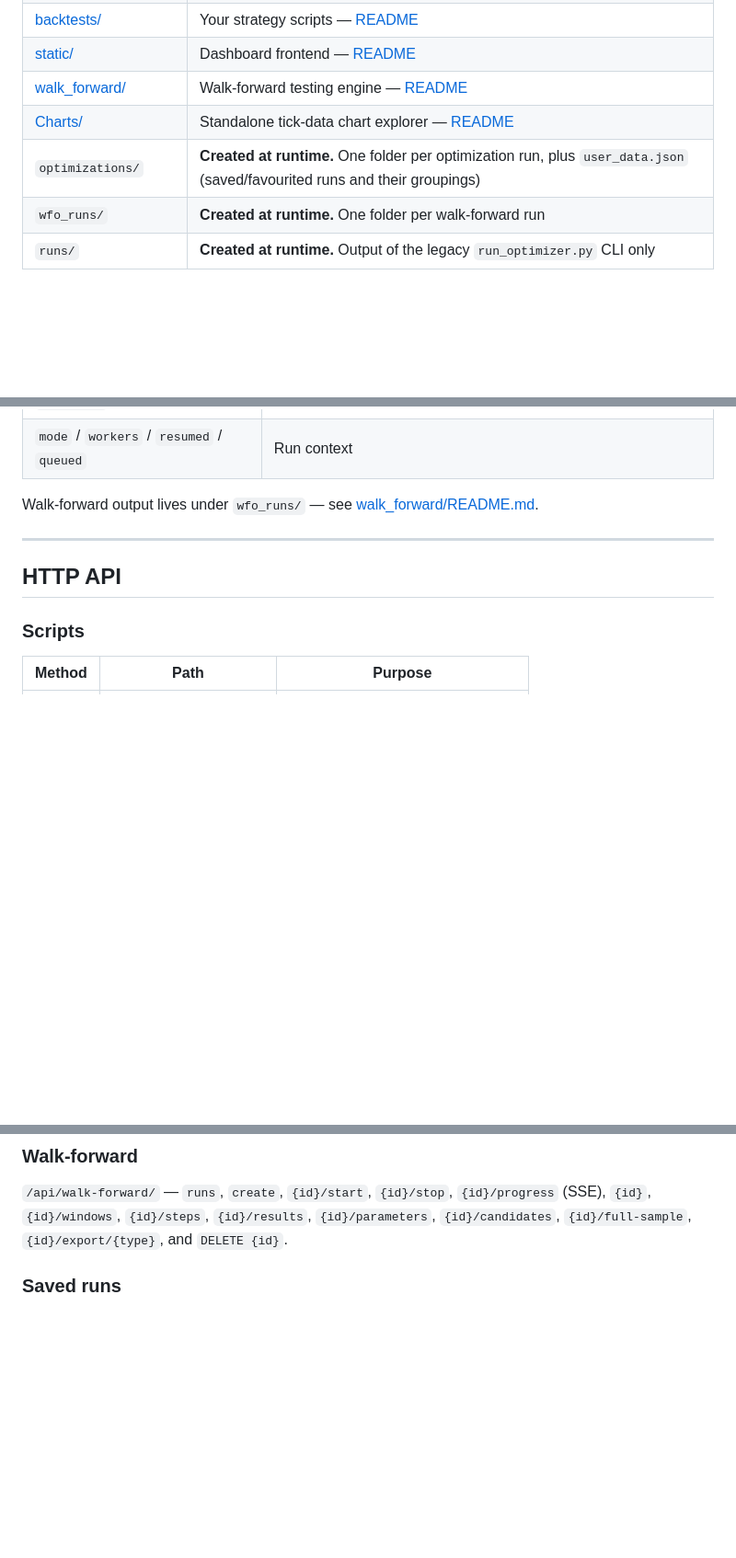
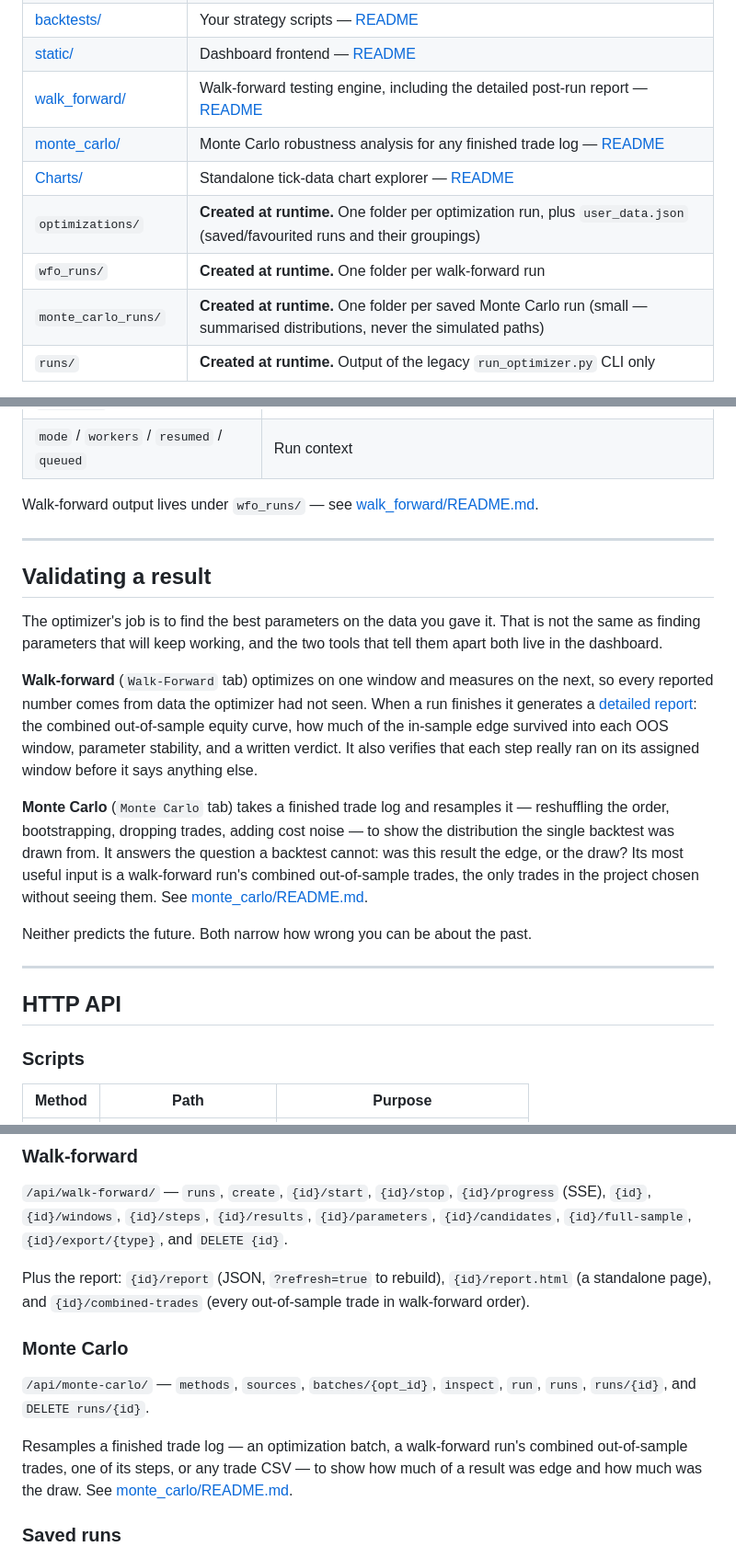
Before and after one commit to Saikrishnaz/PythonOptimizer, a Markdown page: README.md, 3 parts joined by grey strips. Shown at 92% size. GitHub-like rendering; blank space fills up the shorter version.

Commit message:
Add validation section and update Monte Carlo details
Added a new section on validating results, detailing the use of walk-forward and Monte Carlo methods for assessing optimization results. Updated the README to include additional information about the Monte Carlo analysis and its API endpoints.

```diff
--- a/README.md
+++ b/README.md
@@ -113,10 +114,12 @@ child process.
 | [run_optimizer.py](run_optimizer.py) | Legacy standalone CLI optimizer |
 | [backtests/](backtests/) | Your strategy scripts — [README](backtests/README.md) |
 | [static/](static/) | Dashboard frontend — [README](static/README.md) |
-| [walk_forward/](walk_forward/) | Walk-forward testing engine — [README](walk_forward/README.md) |
+| [walk_forward/](walk_forward/) | Walk-forward testing engine, including the detailed post-run report — [README](walk_forward/README.md) |
+| [monte_carlo/](monte_carlo/) | Monte Carlo robustness analysis for any finished trade log — [README](monte_carlo/README.md) |
 | [Charts/](Charts/) | Standalone tick-data chart explorer — [README](Charts/README.md) |
 | `optimizations/` | **Created at runtime.** One folder per optimization run, plus `user_data.json` (saved/favourited runs and their groupings) |
 | `wfo_runs/` | **Created at runtime.** One folder per walk-forward run |
+| `monte_carlo_runs/` | **Created at runtime.** One folder per saved Monte Carlo run (small — summarised distributions, never the simulated paths) |
 | `runs/` | **Created at runtime.** Output of the legacy `run_optimizer.py` CLI only |
 
 `optimizations/` and `wfo_runs/` are output directories — the code creates them
@@ -348,6 +351,32 @@ Walk-forward output lives under `wfo_runs/` — see
 
 ---
 
+## Validating a result
+
+The optimizer's job is to find the best parameters on the data you gave it.
+That is not the same as finding parameters that will keep working, and the two
+tools that tell them apart both live in the dashboard.
+
+**Walk-forward** (`Walk-Forward` tab) optimizes on one window and measures on
+the next, so every reported number comes from data the optimizer had not seen.
+When a run finishes it generates a [detailed
+report](walk_forward/README.md#the-detailed-report): the combined out-of-sample
+equity curve, how much of the in-sample edge survived into each OOS window,
+parameter stability, and a written verdict. It also verifies that each step
+really ran on its assigned window before it says anything else.
+
+**Monte Carlo** (`Monte Carlo` tab) takes a finished trade log and resamples
+it — reshuffling the order, bootstrapping, dropping trades, adding cost noise —
+to show the distribution the single backtest was drawn from. It answers the
+question a backtest cannot: was this result the edge, or the draw? Its most
+useful input is a walk-forward run's combined out-of-sample trades, the only
+trades in the project chosen without seeing them. See
+[monte_carlo/README.md](monte_carlo/README.md).
+
+Neither predicts the future. Both narrow how wrong you can be about the past.
+
+---
+
 ## HTTP API
 
 ### Scripts
@@ -395,6 +424,20 @@ Walk-forward output lives under `wfo_runs/` — see
 `{id}/parameters`, `{id}/candidates`, `{id}/full-sample`, `{id}/export/{type}`,
 and `DELETE {id}`.
 
+Plus the report: `{id}/report` (JSON, `?refresh=true` to rebuild),
+`{id}/report.html` (a standalone page), and `{id}/combined-trades` (every
+out-of-sample trade in walk-forward order).
+
+### Monte Carlo
+
+`/api/monte-carlo/` — `methods`, `sources`, `batches/{opt_id}`, `inspect`,
+`run`, `runs`, `runs/{id}`, and `DELETE runs/{id}`.
+
+Resamples a finished trade log — an optimization batch, a walk-forward run's
+combined out-of-sample trades, one of its steps, or any trade CSV — to show how
+much of a result was edge and how much was the draw. See
+[monte_carlo/README.md](monte_carlo/README.md).
+
 ### Saved runs
 
 `/api/user-data` plus `/save`, `/delete`, `/group`, `/group/delete` — backs the
```
Also changed, not shown: other parts of README.md (+1 -0 lines).
